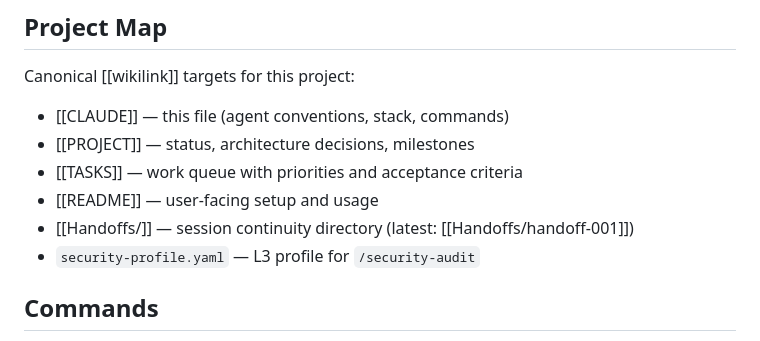
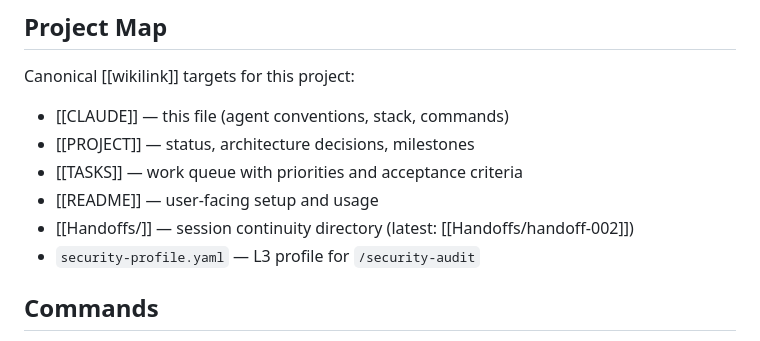
Before and after one commit to steveKit/small-business-tax-billing-app-canada, a Markdown page: CLAUDE.md, the part around the change. GitHub-like rendering.

```diff
--- a/CLAUDE.md
+++ b/CLAUDE.md
@@ -27,7 +27,7 @@ Canonical [[wikilink]] targets for this project:
 - [[PROJECT]] — status, architecture decisions, milestones
 - [[TASKS]] — work queue with priorities and acceptance criteria
 - [[README]] — user-facing setup and usage
-- [[Handoffs/]] — session continuity directory (latest: [[Handoffs/handoff-001]])
+- [[Handoffs/]] — session continuity directory (latest: [[Handoffs/handoff-002]])
 - `security-profile.yaml` — L3 profile for `/security-audit`
 
 ## Commands
```
Also changed, not shown: Handoffs/handoff-002.md (added, +71 -0 lines), PROJECT.md (+7 -3 lines).
